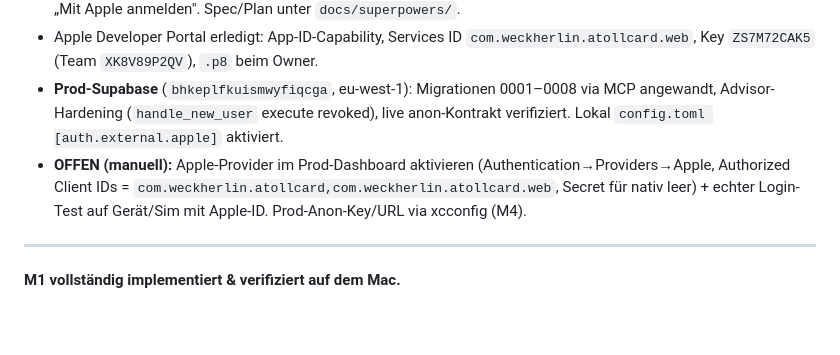
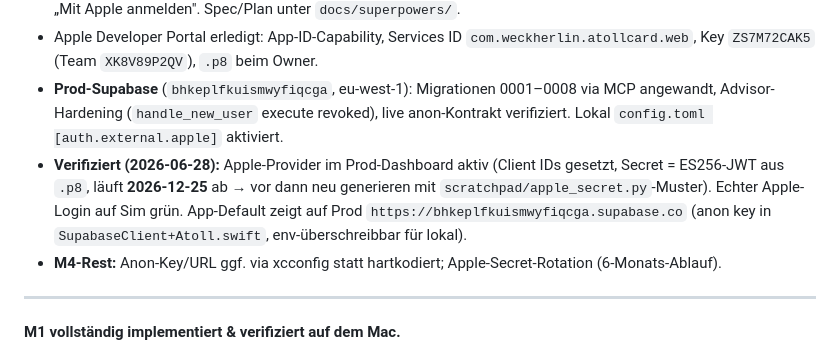
Before and after one commit to scubanet/AtollCard, a Markdown page: HANDOFF.md, the part around the change. Drawn GitHub-style; blank space fills up the shorter version.

Commit message:
docs: SIWA verified on prod; M2 spec — card media + edit fixes
Co-Authored-By: Claude Opus 4.8 <noreply@anthropic.com>

```diff
--- a/HANDOFF.md
+++ b/HANDOFF.md
@@ -8,7 +8,8 @@
 - Client: nativer `SignInWithAppleButton` + Nonce (zufällig+SHA256) → `signInWithIdToken(.apple)`; Naht `Authenticating.signIn(idToken:nonce:)`; Apple-`fullName`→`profiles.display_name` (best effort). Entitlement `com.apple.developer.applesignin` (iOS+macOS). **22 Tests grün**, beide Builds grün, App bootet zu „Mit Apple anmelden". Spec/Plan unter `docs/superpowers/`.
 - Apple Developer Portal erledigt: App-ID-Capability, Services ID `com.weckherlin.atollcard.web`, Key `ZS7M72CAK5` (Team `XK8V89P2QV`), `.p8` beim Owner.
 - **Prod-Supabase** (`bhkeplfkuismwyfiqcga`, eu-west-1): Migrationen 0001–0008 via MCP angewandt, Advisor-Hardening (`handle_new_user` execute revoked), live anon-Kontrakt verifiziert. Lokal `config.toml [auth.external.apple]` aktiviert.
-- **OFFEN (manuell):** Apple-Provider im Prod-Dashboard aktivieren (Authentication→Providers→Apple, Authorized Client IDs = `com.weckherlin.atollcard,com.weckherlin.atollcard.web`, Secret für nativ leer) + echter Login-Test auf Gerät/Sim mit Apple-ID. Prod-Anon-Key/URL via xcconfig (M4).
+- **Verifiziert (2026-06-28):** Apple-Provider im Prod-Dashboard aktiv (Client IDs gesetzt, Secret = ES256-JWT aus `.p8`, läuft **2026-12-25** ab → vor dann neu generieren mit `scratchpad/apple_secret.py`-Muster). Echter Apple-Login auf Sim grün. App-Default zeigt auf Prod `https://bhkeplfkuismwyfiqcga.supabase.co` (anon key in `SupabaseClient+Atoll.swift`, env-überschreibbar für lokal).
+- **M4-Rest:** Anon-Key/URL ggf. via xcconfig statt hartkodiert; Apple-Secret-Rotation (6-Monats-Ablauf).
 
 ---
 
```
Also changed, not shown: 1 other file.
